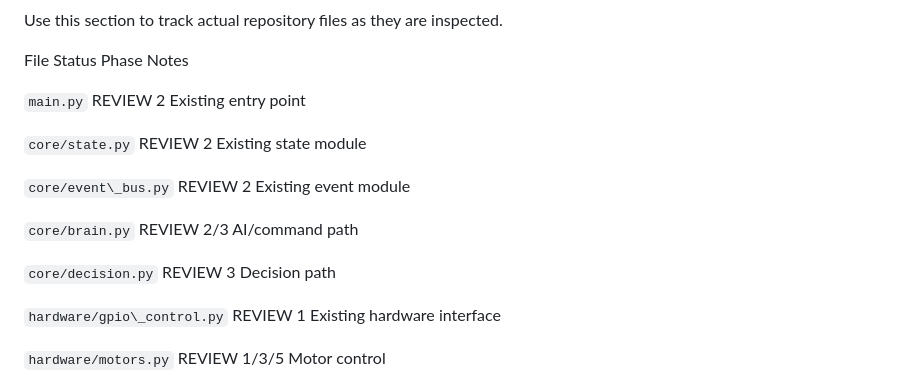
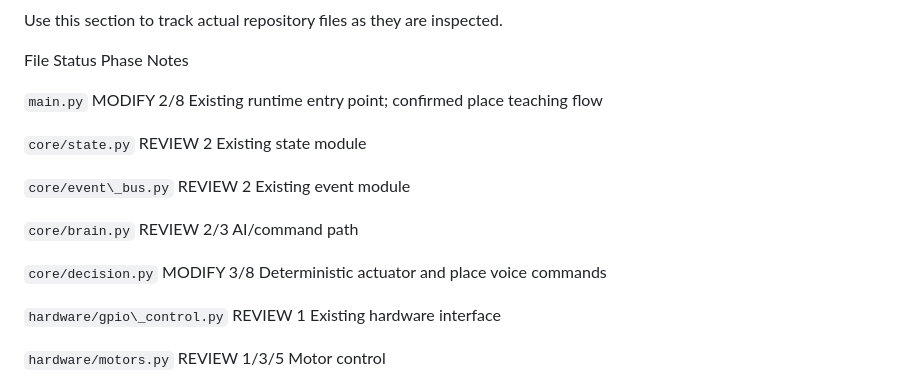
Before and after one commit to sg9242182-bot/ThashuRobot, a Markdown page: THASHU_ENGINEERING_CHECKLIST.md, the part around the change. Rendered like a GitHub page.

Commit message:
Update Phase 8 file status register

```diff
--- a/THASHU_ENGINEERING_CHECKLIST.md
+++ b/THASHU_ENGINEERING_CHECKLIST.md
@@ -1222,7 +1222,7 @@ Use this section to track actual repository files as they are inspected.
 
 File	Status	Phase	Notes
 
-`main.py`	REVIEW	2	Existing entry point
+`main.py`	MODIFY	2/8	Existing runtime entry point; confirmed place teaching flow
 
 `core/state.py`	REVIEW	2	Existing state module
 
@@ -1230,7 +1230,7 @@ File	Status	Phase	Notes
 
 `core/brain.py`	REVIEW	2/3	AI/command path
 
-`core/decision.py`	REVIEW	3	Decision path
+`core/decision.py`	MODIFY	3/8	Deterministic actuator and place voice commands
 
 `hardware/gpio\_control.py`	REVIEW	1	Existing hardware interface
 
```
